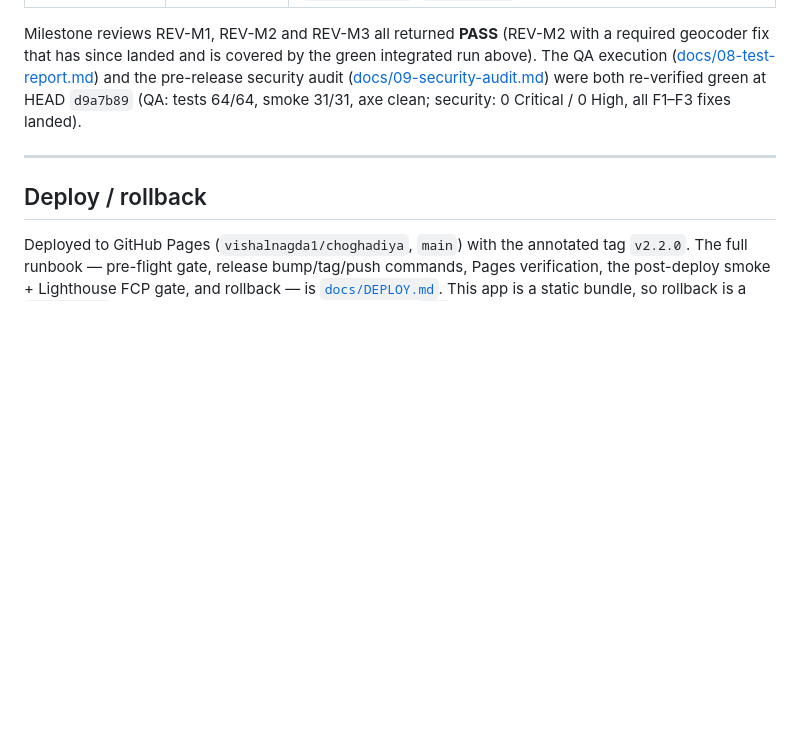
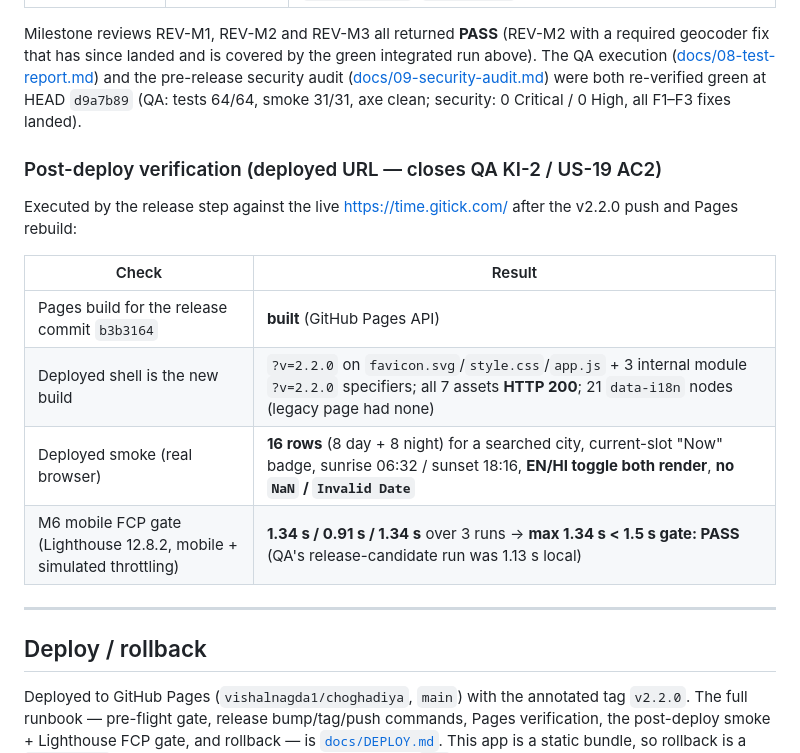
Before and after one commit to vishalnagda1/choghadiya, a Markdown page: RELEASE_NOTES.md, the part around the change. GitHub-like rendering; blank space fills up the shorter version.

```diff
--- a/RELEASE_NOTES.md
+++ b/RELEASE_NOTES.md
@@ -161,6 +161,18 @@ and the pre-release security audit ([docs/09-security-audit.md](docs/09-security
 were both re-verified green at HEAD `d9a7b89` (QA: tests 64/64, smoke 31/31, axe clean;
 security: 0 Critical / 0 High, all F1–F3 fixes landed).
 
+### Post-deploy verification (deployed URL — closes QA KI-2 / US-19 AC2)
+
+Executed by the release step against the live <https://time.gitick.com/> after
+the v2.2.0 push and Pages rebuild:
+
+| Check | Result |
+|-------|--------|
+| Pages build for the release commit `b3b3164` | **built** (GitHub Pages API) |
+| Deployed shell is the new build | `?v=2.2.0` on `favicon.svg`/`style.css`/`app.js` + 3 internal module `?v=2.2.0` specifiers; all 7 assets **HTTP 200**; 21 `data-i18n` nodes (legacy page had none) |
+| Deployed smoke (real browser) | **16 rows** (8 day + 8 night) for a searched city, current-slot "Now" badge, sunrise 06:32 / sunset 18:16, **EN/HI toggle both render**, **no `NaN` / `Invalid Date`** |
+| M6 mobile FCP gate (Lighthouse 12.8.2, mobile + simulated throttling) | **1.34 s / 0.91 s / 1.34 s** over 3 runs → **max 1.34 s < 1.5 s gate: PASS** (QA's release-candidate run was 1.13 s local) |
+
 ---
 
 ## Deploy / rollback
```
Also changed, not shown: docs/STATUS.md (+1 -0 lines).
